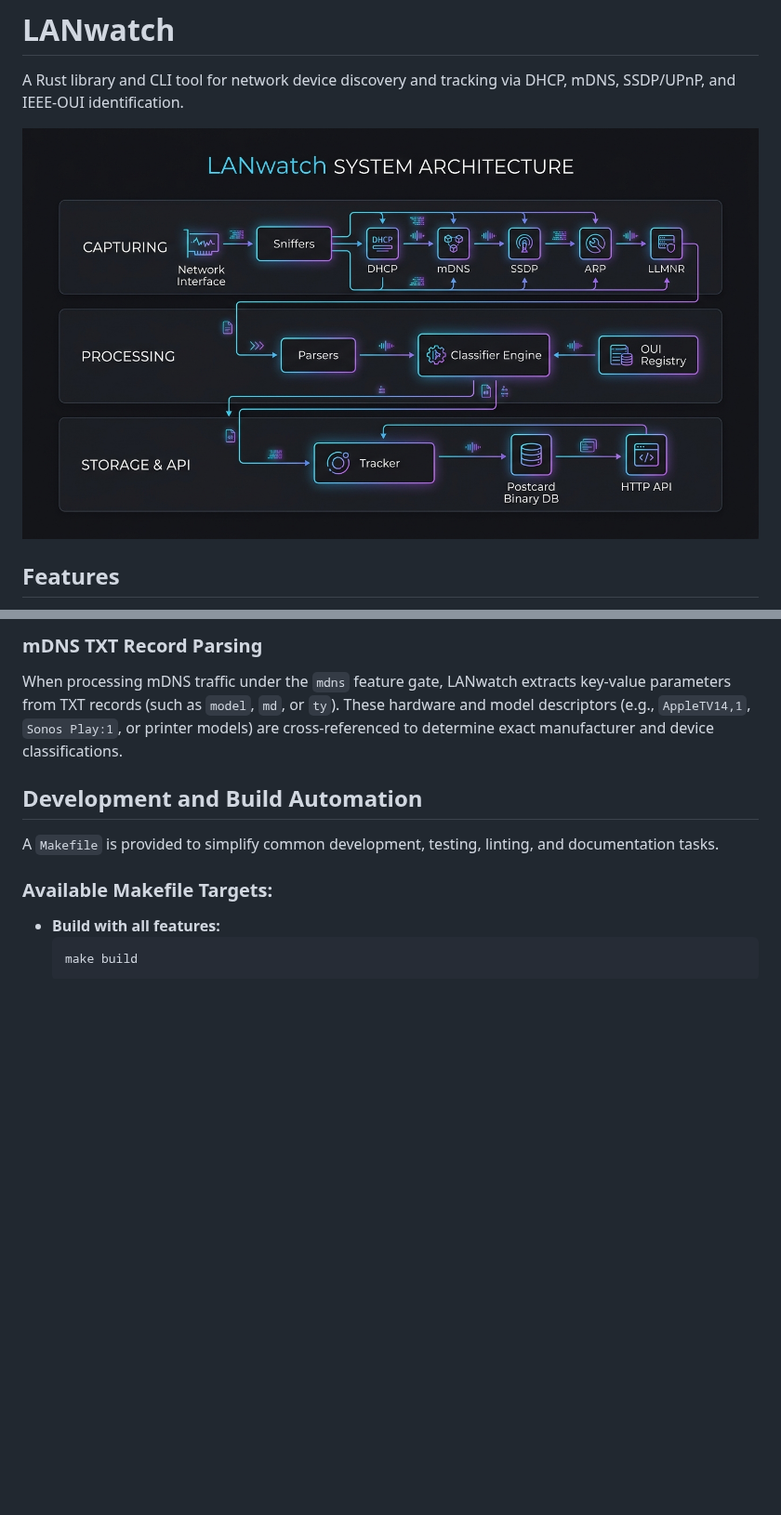
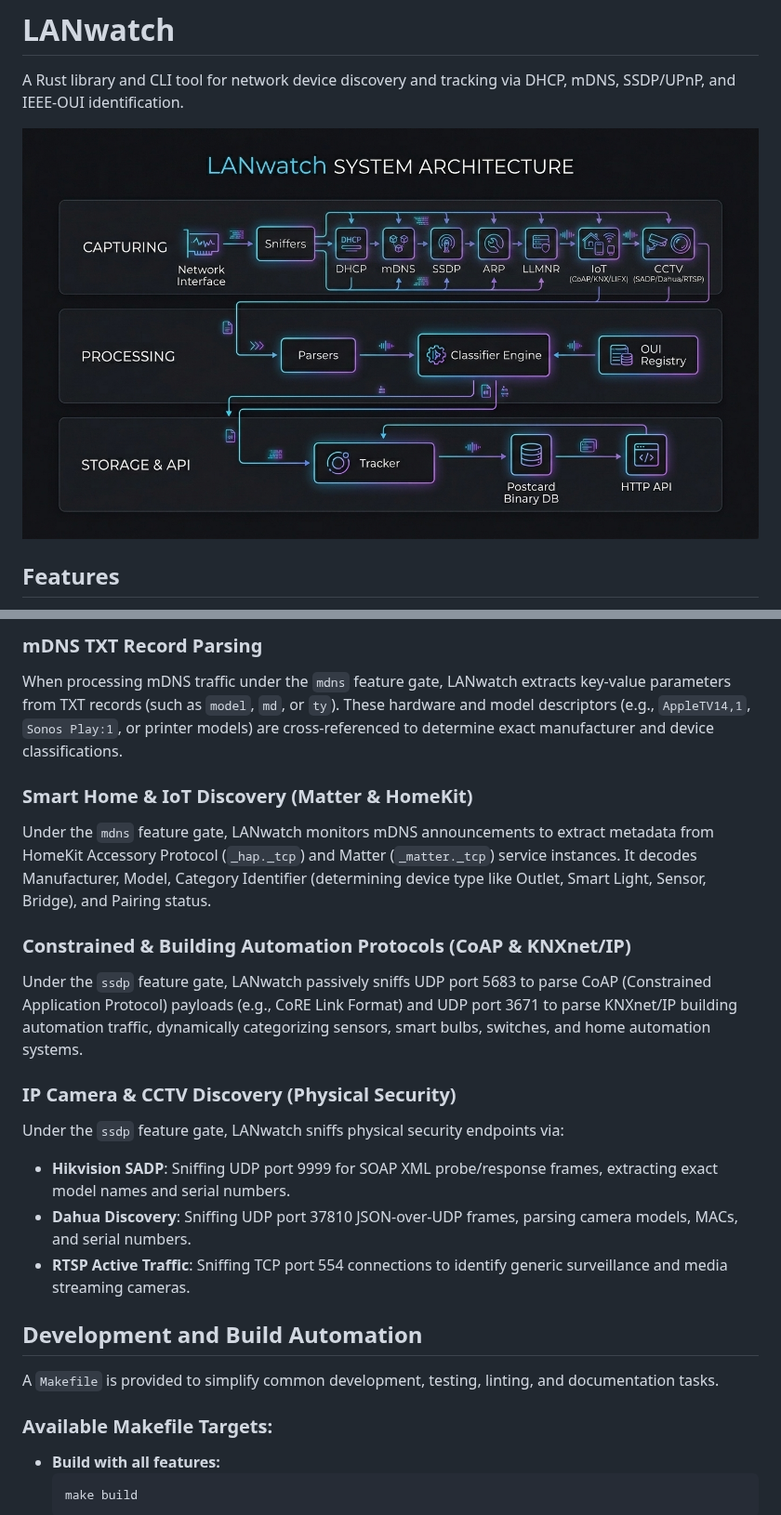
Before and after one commit to rvido/LANwatch, a Markdown page: README.md, 2 parts joined by grey strips. Shown at 93% size. Rendered like a GitHub page; pictures changed too: assets/lanwatch_architecture.jpg; blank space fills up the shorter version.

Commit message:
Update README to document the new IoT (CoAP/KNX/LIFX) and CCTV (SADP/Dahua/RTSP) protocols

```diff
--- a/README.md
+++ b/README.md
@@ -490,6 +493,21 @@ Under the `ssdp` feature gate, LANwatch passively listens to UDP port 3702 WS-Di
 
 When processing mDNS traffic under the `mdns` feature gate, LANwatch extracts key-value parameters from TXT records (such as `model`, `md`, or `ty`). These hardware and model descriptors (e.g., `AppleTV14,1`, `Sonos Play:1`, or printer models) are cross-referenced to determine exact manufacturer and device classifications.
 
+### Smart Home & IoT Discovery (Matter & HomeKit)
+
+Under the `mdns` feature gate, LANwatch monitors mDNS announcements to extract metadata from HomeKit Accessory Protocol (`_hap._tcp`) and Matter (`_matter._tcp`) service instances. It decodes Manufacturer, Model, Category Identifier (determining device type like Outlet, Smart Light, Sensor, Bridge), and Pairing status.
+
+### Constrained & Building Automation Protocols (CoAP & KNXnet/IP)
+
+Under the `ssdp` feature gate, LANwatch passively sniffs UDP port 5683 to parse CoAP (Constrained Application Protocol) payloads (e.g., CoRE Link Format) and UDP port 3671 to parse KNXnet/IP building automation traffic, dynamically categorizing sensors, smart bulbs, switches, and home automation systems.
+
+### IP Camera & CCTV Discovery (Physical Security)
+
+Under the `ssdp` feature gate, LANwatch sniffs physical security endpoints via:
+- **Hikvision SADP**: Sniffing UDP port 9999 for SOAP XML probe/response frames, extracting exact model names and serial numbers.
+- **Dahua Discovery**: Sniffing UDP port 37810 JSON-over-UDP frames, parsing camera models, MACs, and serial numbers.
+- **RTSP Active Traffic**: Sniffing TCP port 554 connections to identify generic surveillance and media streaming cameras.
+
 ## Development and Build Automation
 
 A `Makefile` is provided to simplify common development, testing, linting, and documentation tasks.
```
Also changed, not shown: other parts of README.md (+3 -0 lines).
